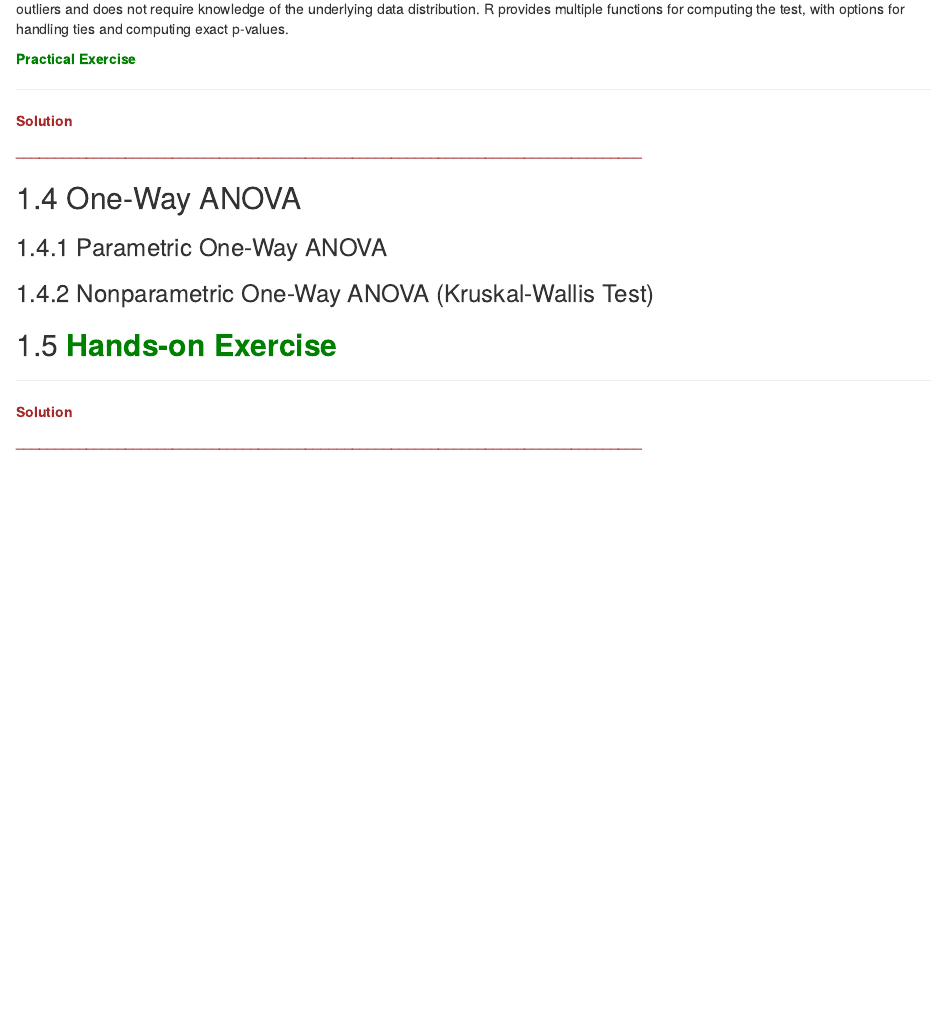
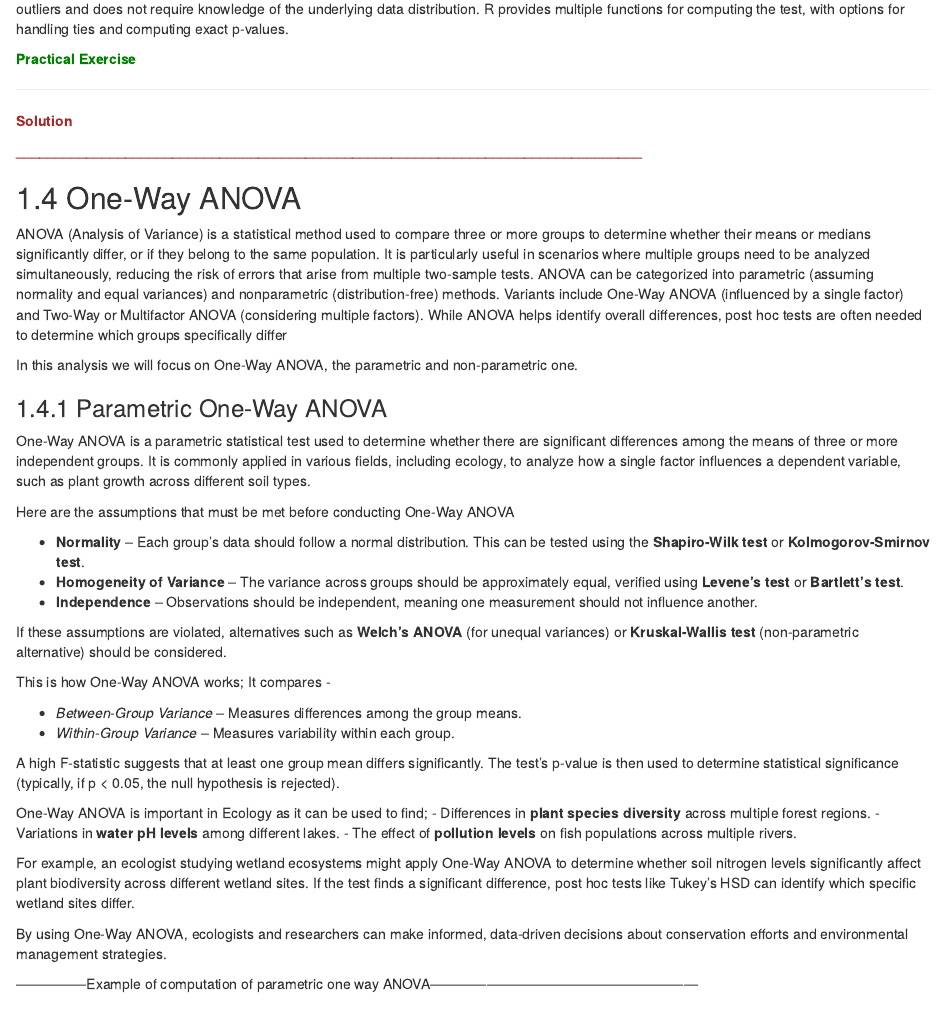
Before and after one commit to balsaedi/Ecological-Statistics, an R Markdown document (02-hypothesis_testing.Rmd): the page in a window 1100 px wide, from 8090 px down. Rendered offline with R 4.5, knitr and Pandoc, with nearby package versions; drawn as R Markdown's standard HTML page in place of the format the file asks for.

Commit message:
Introduced One -Way ANOVA

```diff
--- a/02-hypothesis_testing.Rmd
+++ b/02-hypothesis_testing.Rmd
@@ -354,7 +354,53 @@ _______________________________________________________________________
 <span style="color: brown;">**________________________________________________________________________________**</span>
 
 ## One-Way ANOVA
+
+
+ANOVA (Analysis of Variance) is a statistical method used to compare three or more groups to determine whether their means or medians significantly differ, or if they belong to the same population. It is particularly useful in scenarios where multiple groups need to be analyzed simultaneously, reducing the risk of errors that arise from multiple two-sample tests. ANOVA can be categorized into parametric (assuming normality and equal variances) and nonparametric (distribution-free) methods. Variants include One-Way ANOVA (influenced by a single factor) and Two-Way or Multifactor ANOVA (considering multiple factors). While ANOVA helps identify overall differences, post hoc tests are often needed to determine which groups specifically differ
+
+In this analysis we will focus on One-Way ANOVA, the parametric and non-parametric one.
+
 ### Parametric One-Way ANOVA
+
+One-Way ANOVA is a parametric statistical test used to determine whether there are significant differences among the means of three or more independent groups. It is commonly applied in various fields, including ecology, to analyze how a single factor influences a dependent variable, such as plant growth across different soil types.
+
+Here are the assumptions that must be met before conducting One-Way ANOVA
+
+- **Normality** – Each group’s data should follow a normal distribution. This can be tested using the **Shapiro-Wilk test** or **Kolmogorov-Smirnov test**.
+- **Homogeneity of Variance** – The variance across groups should be approximately equal, verified using **Levene’s test** or **Bartlett’s test**.
+- **Independence** – Observations should be independent, meaning one measurement should not influence another.
+
+If these assumptions are violated, alternatives such as **Welch’s ANOVA** (for unequal variances) or **Kruskal-Wallis test** (non-parametric alternative) should be considered.
+
+This is how One-Way ANOVA works; It compares -
+
+- *Between-Group Variance* – Measures differences among the group means.
+- *Within-Group Variance* – Measures variability within each group.
+
+A high F-statistic suggests that at least one group mean differs significantly. The test’s p-value is then used to determine statistical significance (typically, if p < 0.05, the null hypothesis is rejected).
+
+One-Way ANOVA is important in Ecology as it can be used to find;
+- Differences in **plant species diversity** across multiple forest regions.
+- Variations in **water pH levels** among different lakes.
+- The effect of **pollution levels** on fish populations across multiple rivers.
+
+For example, an ecologist studying wetland ecosystems might apply One-Way ANOVA to determine whether soil nitrogen levels significantly affect plant biodiversity across different wetland sites. If the test finds a significant difference, post hoc tests like Tukey’s HSD can identify which specific wetland sites differ.
+
+By using One-Way ANOVA, ecologists and researchers can make informed, data-driven decisions about conservation efforts and environmental management strategies.
+
+---------------Example of computation of parametric one way ANOVA---------------------------------------------------------
+
+
+
+
+
+
+
+
+
+
+
+
 
 ### Nonparametric One-Way ANOVA (Kruskal-Wallis Test)
 
```
Also changed, not shown: docs/search_index.json, 1 other file.
